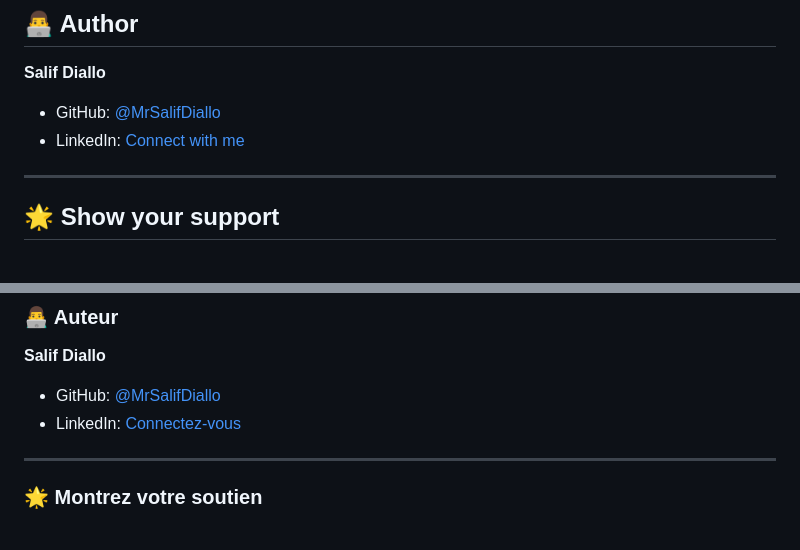
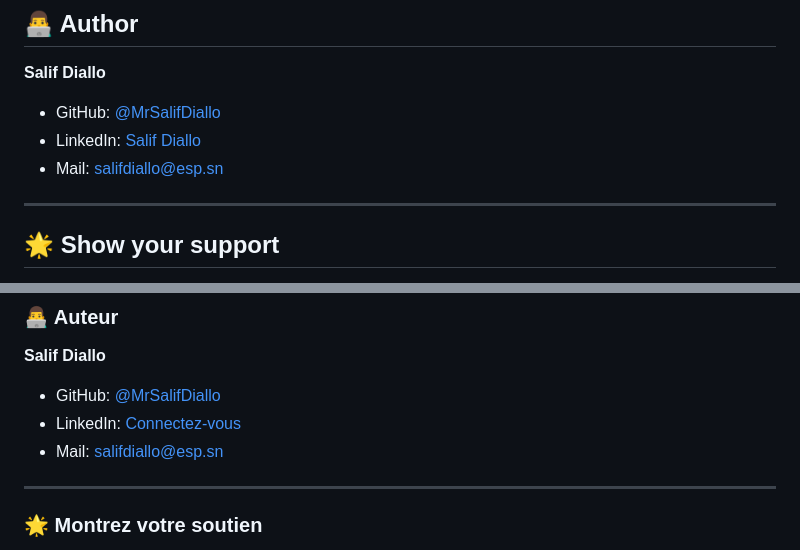
Before and after one commit to MrSalifDiallo/AngularProject, a Markdown page: README.md, 2 parts joined by grey strips. Rendered like a GitHub page.

```diff
--- a/README.md
+++ b/README.md
@@ -350,7 +350,8 @@ This project is licensed under the MIT License - see the [LICENSE](LICENSE) file
 
 **Salif Diallo**
 - GitHub: [@MrSalifDiallo](https://github.com/MrSalifDiallo)
-- LinkedIn: [Connect with me](https://linkedin.com/in/yourprofile)
+- LinkedIn: [Salif Diallo](https://www.linkedin.com/in/salif-diallo-152650313/)
+- Mail: [salifdiallo@esp.sn](mailto:salifdiallo@esp.sn)
 
 ---
 
@@ -468,7 +469,8 @@ Ce projet est sous licence MIT - consultez le fichier [LICENSE](LICENSE) pour pl
 
 **Salif Diallo**
 - GitHub: [@MrSalifDiallo](https://github.com/MrSalifDiallo)
-- LinkedIn: [Connectez-vous](https://linkedin.com/in/votreprofil)
+- LinkedIn: [Connectez-vous](https://www.linkedin.com/in/salif-diallo-152650313/)
+- Mail: [salifdiallo@esp.sn](mailto:salifdiallo@esp.sn)
 
 ---
 
```
